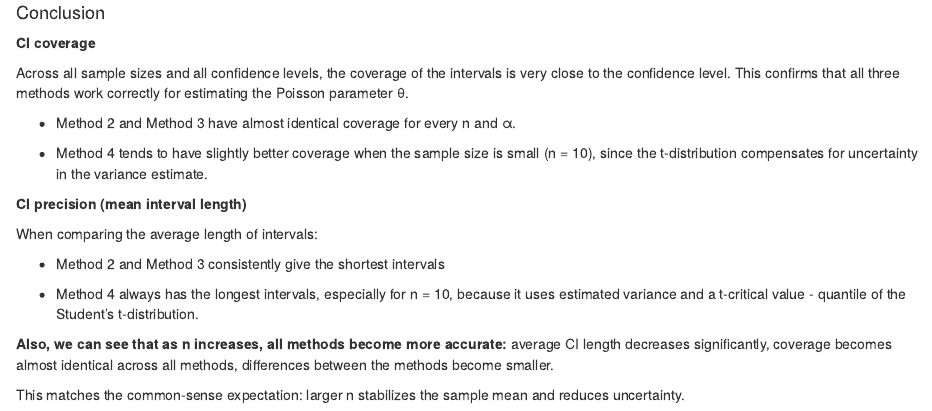
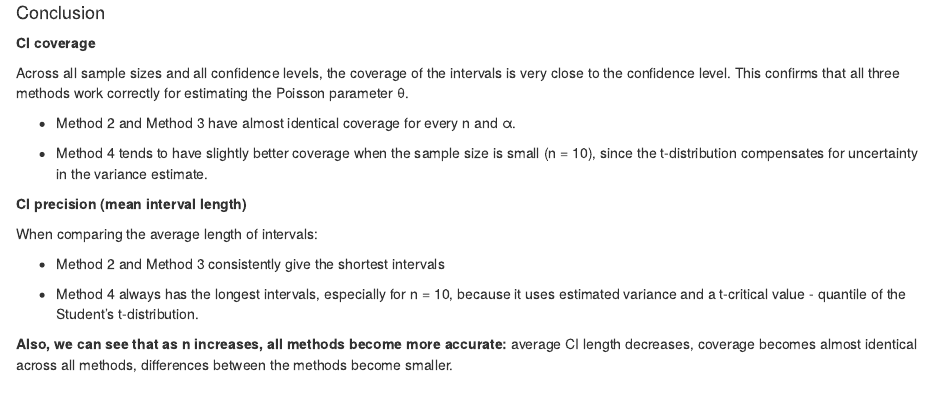
Before and after one commit to dananopri/P-S-lab-3, an R Markdown document (problem2.rmd): the page in a window 1100 px wide, from 3640 px down. Rendered offline with R 4.5, knitr and Pandoc, with nearby package versions.

Commit message:
Update problem2.rmd

```diff
--- a/problem2.rmd
+++ b/problem2.rmd
@@ -171,6 +171,4 @@ When comparing the average length of intervals:
 
 -   Method 4 always has the longest intervals, especially for n = 10, because it uses estimated variance and a t-critical value - quantile of the Student’s t-distribution.
 
-**Also, we can see that as n increases, all methods become more accurate:** average CI length decreases significantly, coverage becomes almost identical across all methods, differences between the methods become smaller.
-
-This matches the common-sense expectation: larger n stabilizes the sample mean and reduces uncertainty.
+**Also, we can see that as n increases, all methods become more accurate:** average CI length decreases, coverage becomes almost identical across all methods, differences between the methods become smaller.
```
